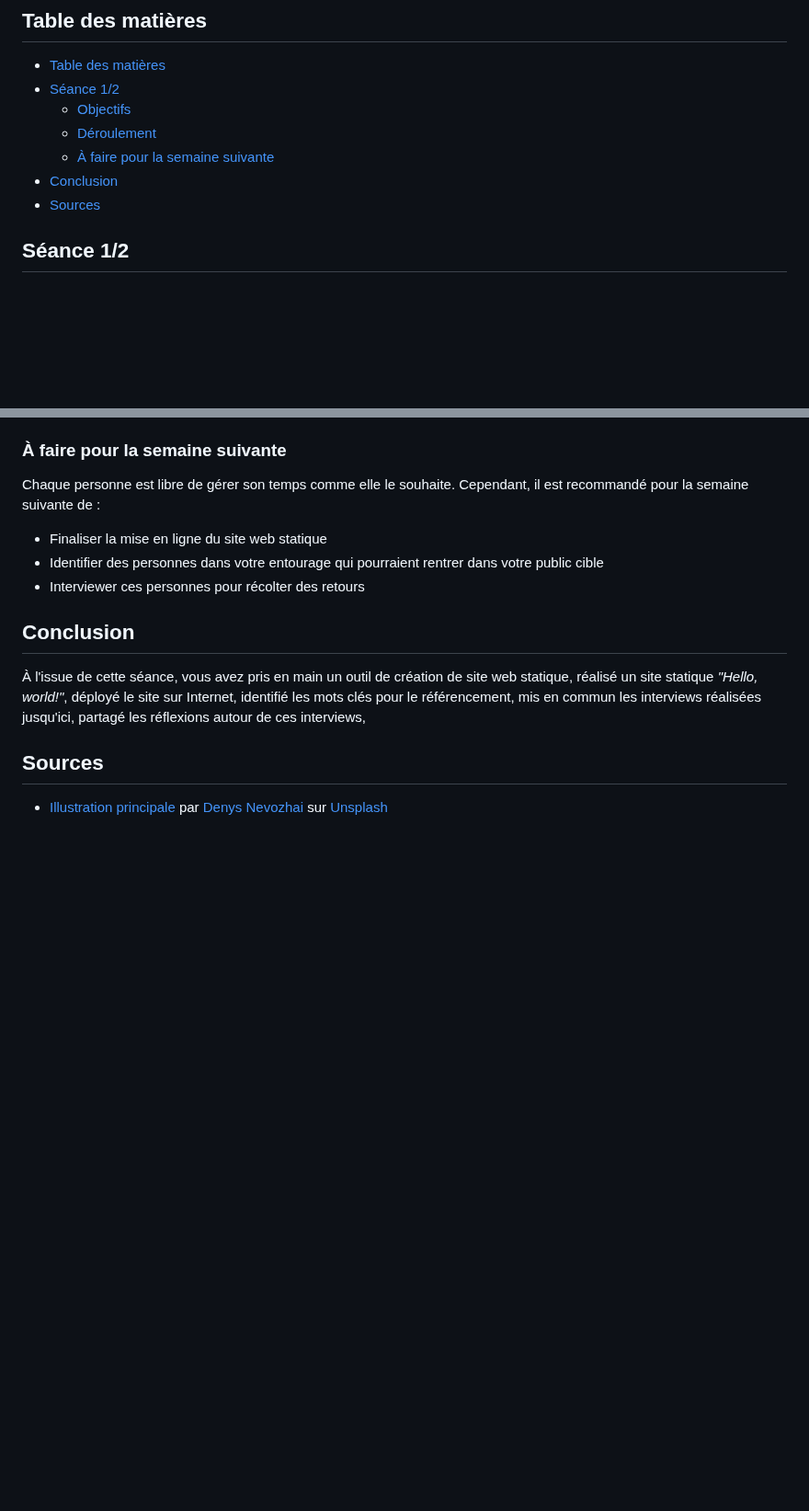
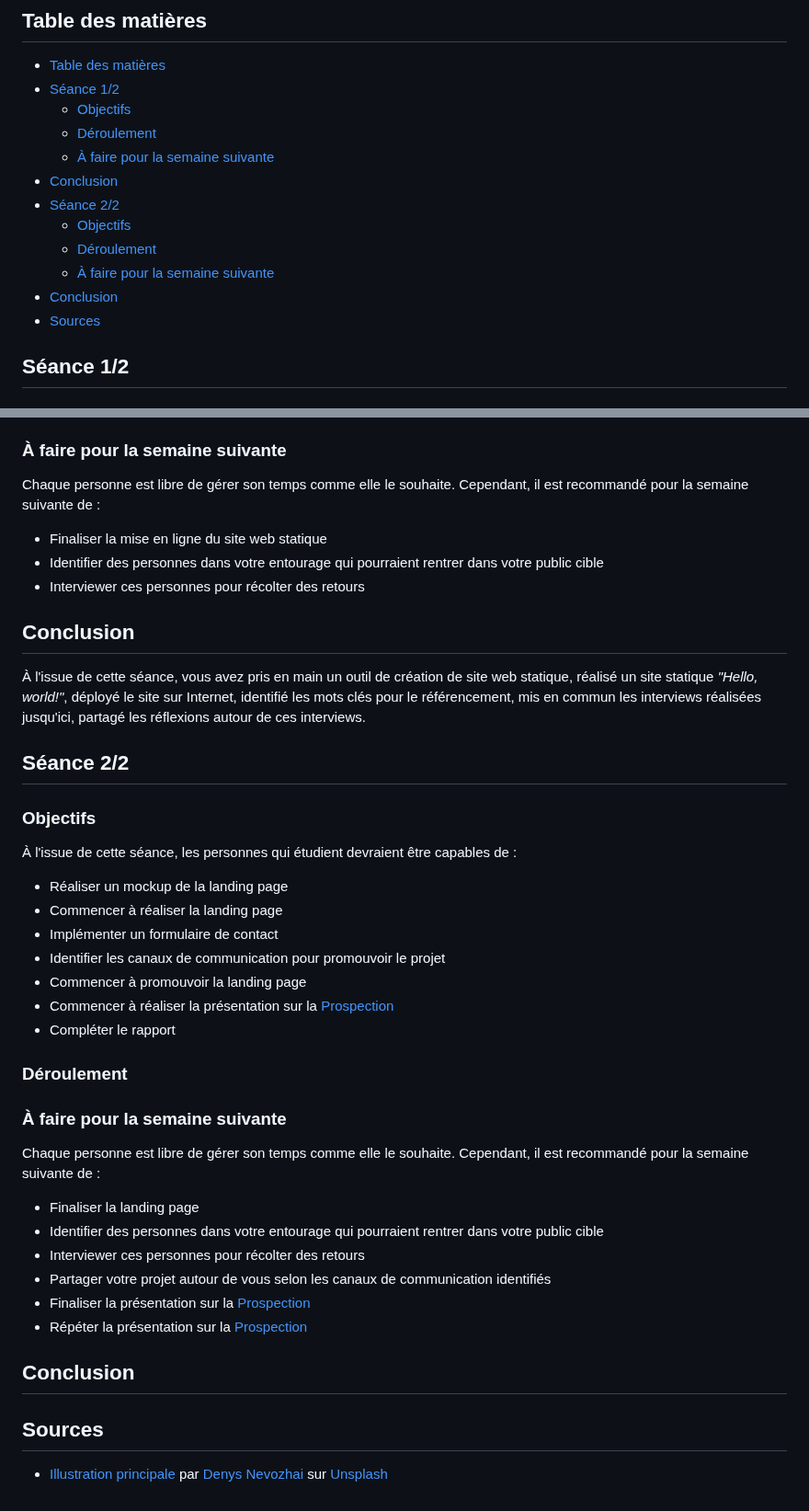
Before and after one commit to heig-vd-mvp-course/heig-vd-mvp-course, a Markdown page: 08-projet-realisation-et-hebergement-de-la-landing-page-avec-formulaire-de-contact/02-support-de-cours/README.md, 2 parts joined by grey strips. Shown at 92% size. GitHub-like rendering; blank space fills up the shorter version.

Commit message:
Ajout de la séance 2/2 avec objectifs, déroulement et tâches à réaliser dans le README, et correction de la formulation pour la création de la landing page.

```diff
--- a/08-projet-realisation-et-hebergement-de-la-landing-page-avec-formulaire-de-contact/02-support-de-cours/README.md
+++ b/08-projet-realisation-et-hebergement-de-la-landing-page-avec-formulaire-de-contact/02-support-de-cours/README.md
@@ -18,6 +18,11 @@ Ce travail est sous licence [CC BY-SA 4.0][license].
   - [Déroulement](#déroulement)
   - [À faire pour la semaine suivante](#à-faire-pour-la-semaine-suivante)
 - [Conclusion](#conclusion)
+- [Séance 2/2](#séance-22)
+  - [Objectifs](#objectifs-1)
+  - [Déroulement](#déroulement-1)
+  - [À faire pour la semaine suivante](#à-faire-pour-la-semaine-suivante-1)
+- [Conclusion](#conclusion-1)
 - [Sources](#sources)
 
 ## Séance 1/2
@@ -65,7 +70,43 @@ il est recommandé pour la semaine suivante de :
 À l'issue de cette séance, vous avez pris en main un outil de création de site
 web statique, réalisé un site statique _"Hello, world!"_, déployé le site sur
 Internet, identifié les mots clés pour le référencement, mis en commun les
-interviews réalisées jusqu'ici, partagé les réflexions autour de ces interviews,
+interviews réalisées jusqu'ici, partagé les réflexions autour de ces interviews.
+
+## Séance 2/2
+
+### Objectifs
+
+À l'issue de cette séance, les personnes qui étudient devraient être capables de
+:
+
+- Réaliser un mockup de la landing page
+- Commencer à réaliser la landing page
+- Implémenter un formulaire de contact
+- Identifier les canaux de communication pour promouvoir le projet
+- Commencer à promouvoir la landing page
+- Commencer à réaliser la présentation sur la
+  [Prospection](./../../11-projet-presentations-de-la-prospection/02-support-de-cours/README.md)
+- Compléter le rapport
+
+### Déroulement
+
+### À faire pour la semaine suivante
+
+Chaque personne est libre de gérer son temps comme elle le souhaite. Cependant,
+il est recommandé pour la semaine suivante de :
+
+- Finaliser la landing page
+- Identifier des personnes dans votre entourage qui pourraient rentrer dans
+  votre public cible
+- Interviewer ces personnes pour récolter des retours
+- Partager votre projet autour de vous selon les canaux de communication
+  identifiés
+- Finaliser la présentation sur la
+  [Prospection](./../../11-projet-presentations-de-la-prospection/02-support-de-cours/README.md)
+- Répéter la présentation sur la
+  [Prospection](./../../11-projet-presentations-de-la-prospection/02-support-de-cours/README.md)
+
+## Conclusion
 
 ## Sources
 
```
Also changed, not shown: README.md (+1 -1 lines).
